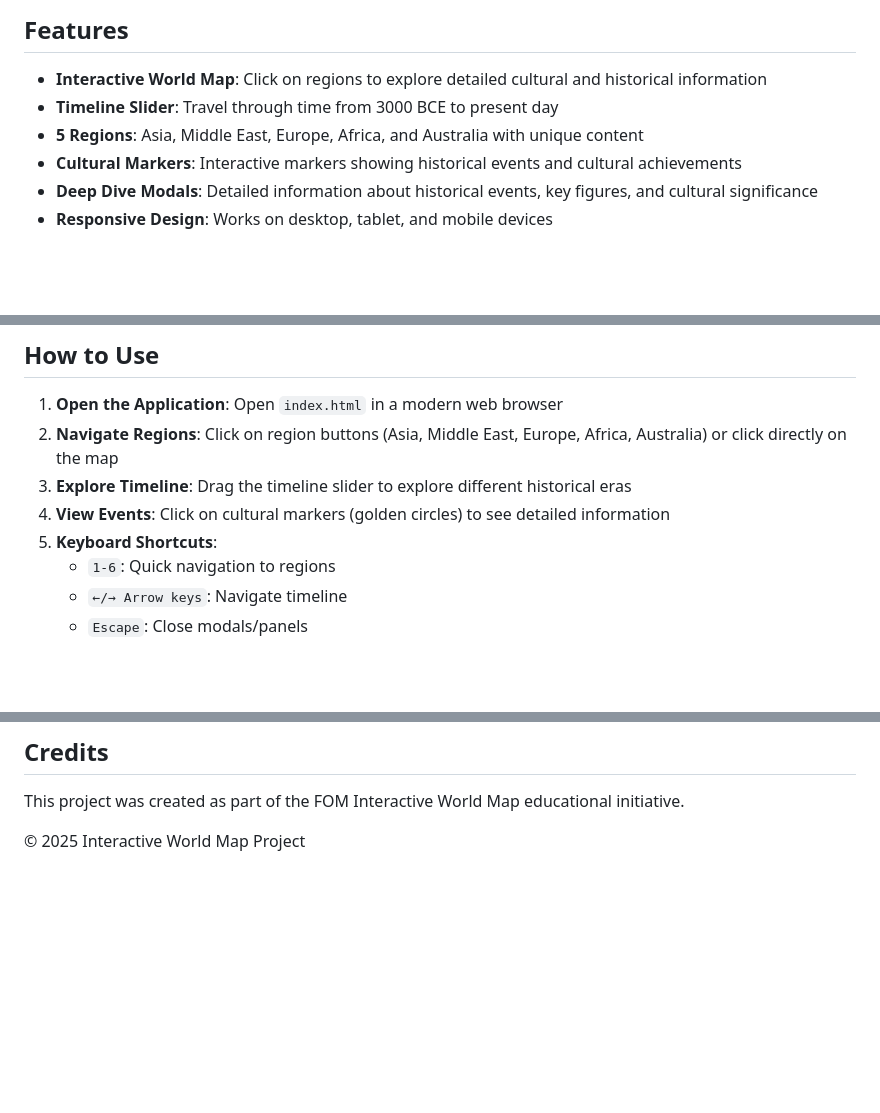
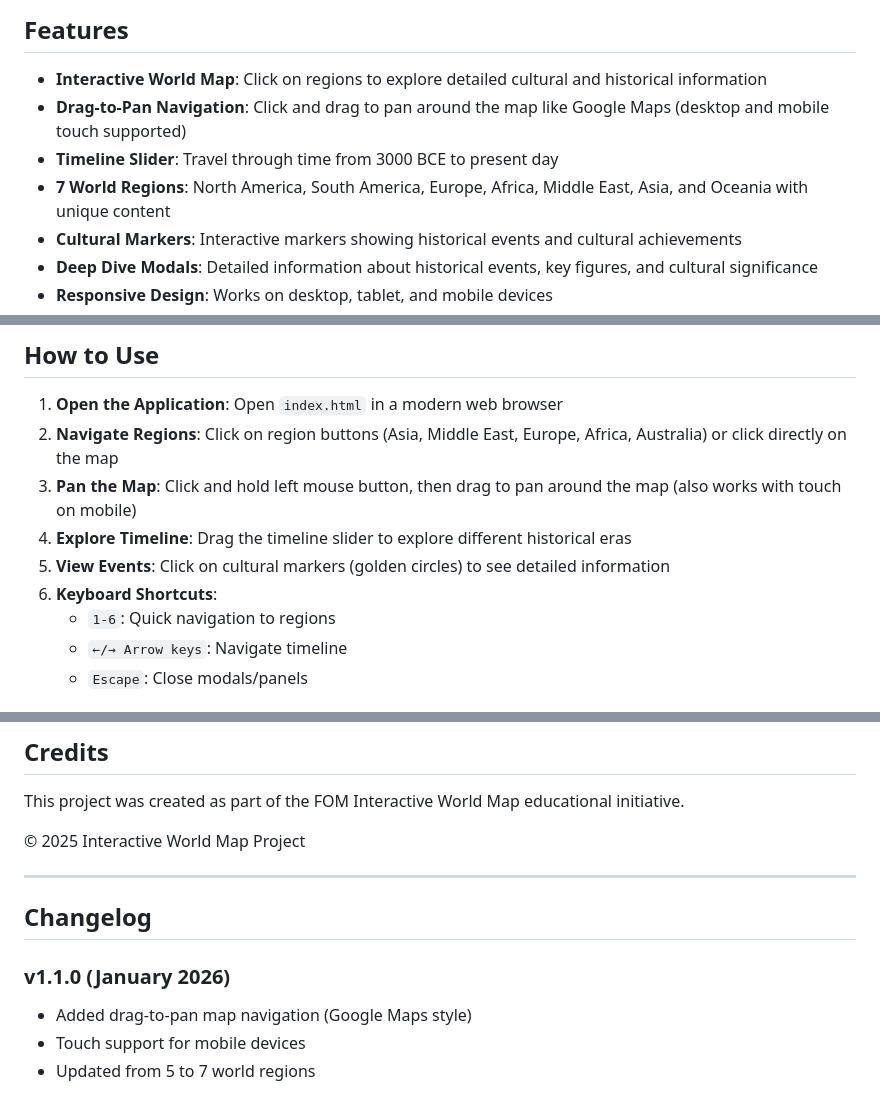
Before and after one commit to Khytron/Multimedia-Interactive-World-Map-Project, a Markdown page: README.md, 3 parts joined by grey strips. Drawn GitHub-style; blank space fills up the shorter version.

Commit message:
Update README with drag-to-pan feature and changelog

```diff
--- a/README.md
+++ b/README.md
@@ -5,8 +5,9 @@ An educational interactive web application that allows users to explore world re
 ## Features
 
 - **Interactive World Map**: Click on regions to explore detailed cultural and historical information
+- **Drag-to-Pan Navigation**: Click and drag to pan around the map like Google Maps (desktop and mobile touch supported)
 - **Timeline Slider**: Travel through time from 3000 BCE to present day
-- **5 Regions**: Asia, Middle East, Europe, Africa, and Australia with unique content
+- **7 World Regions**: North America, South America, Europe, Africa, Middle East, Asia, and Oceania with unique content
 - **Cultural Markers**: Interactive markers showing historical events and cultural achievements
 - **Deep Dive Modals**: Detailed information about historical events, key figures, and cultural significance
 - **Responsive Design**: Works on desktop, tablet, and mobile devices
@@ -30,9 +31,10 @@ Interactive World Map Web/
 
 1. **Open the Application**: Open `index.html` in a modern web browser
 2. **Navigate Regions**: Click on region buttons (Asia, Middle East, Europe, Africa, Australia) or click directly on the map
-3. **Explore Timeline**: Drag the timeline slider to explore different historical eras
-4. **View Events**: Click on cultural markers (golden circles) to see detailed information
-5. **Keyboard Shortcuts**:
+3. **Pan the Map**: Click and hold left mouse button, then drag to pan around the map (also works with touch on mobile)
+4. **Explore Timeline**: Drag the timeline slider to explore different historical eras
+5. **View Events**: Click on cultural markers (golden circles) to see detailed information
+6. **Keyboard Shortcuts**:
    - `1-6`: Quick navigation to regions
    - `←/→ Arrow keys`: Navigate timeline
    - `Escape`: Close modals/panels
@@ -73,3 +75,12 @@ Following the research specifications:
 This project was created as part of the FOM Interactive World Map educational initiative.
 
 © 2025 Interactive World Map Project
+
+---
+
+## Changelog
+
+### v1.1.0 (January 2026)
+- Added drag-to-pan map navigation (Google Maps style)
+- Touch support for mobile devices
+- Updated from 5 to 7 world regions
```
